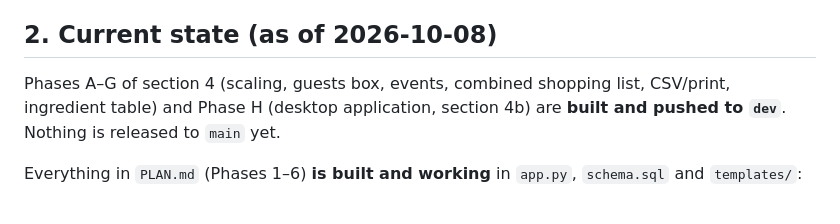
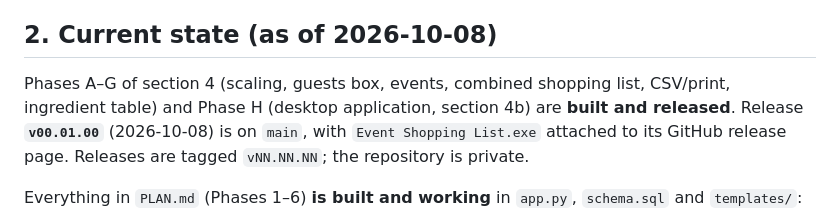
Before and after one commit to Tondom1/Wedding_Venue_Meal_App, a Markdown page: CLAUDE.md, the part around the change. Drawn GitHub-style.

Commit message:
CLAUDE.md: record release v00.01.00 on main
Co-Authored-By: Claude Opus 5.5 <noreply@anthropic.com>

```diff
--- a/CLAUDE.md
+++ b/CLAUDE.md
@@ -13,7 +13,7 @@ Read this file at the start of every session in this folder. It records what the
 
 ## 2. Current state (as of 2026-10-08)
 
-Phases A–G of section 4 (scaling, guests box, events, combined shopping list, CSV/print, ingredient table) and Phase H (desktop application, section 4b) are **built and pushed to `dev`**. Nothing is released to `main` yet.
+Phases A–G of section 4 (scaling, guests box, events, combined shopping list, CSV/print, ingredient table) and Phase H (desktop application, section 4b) are **built and released**. Release **`v00.01.00`** (2026-10-08) is on `main`, with `Event Shopping List.exe` attached to its GitHub release page. Releases are tagged `vNN.NN.NN`; the repository is private.
 
 
 Everything in `PLAN.md` (Phases 1–6) **is built and working** in `app.py`, `schema.sql` and `templates/`:
```
